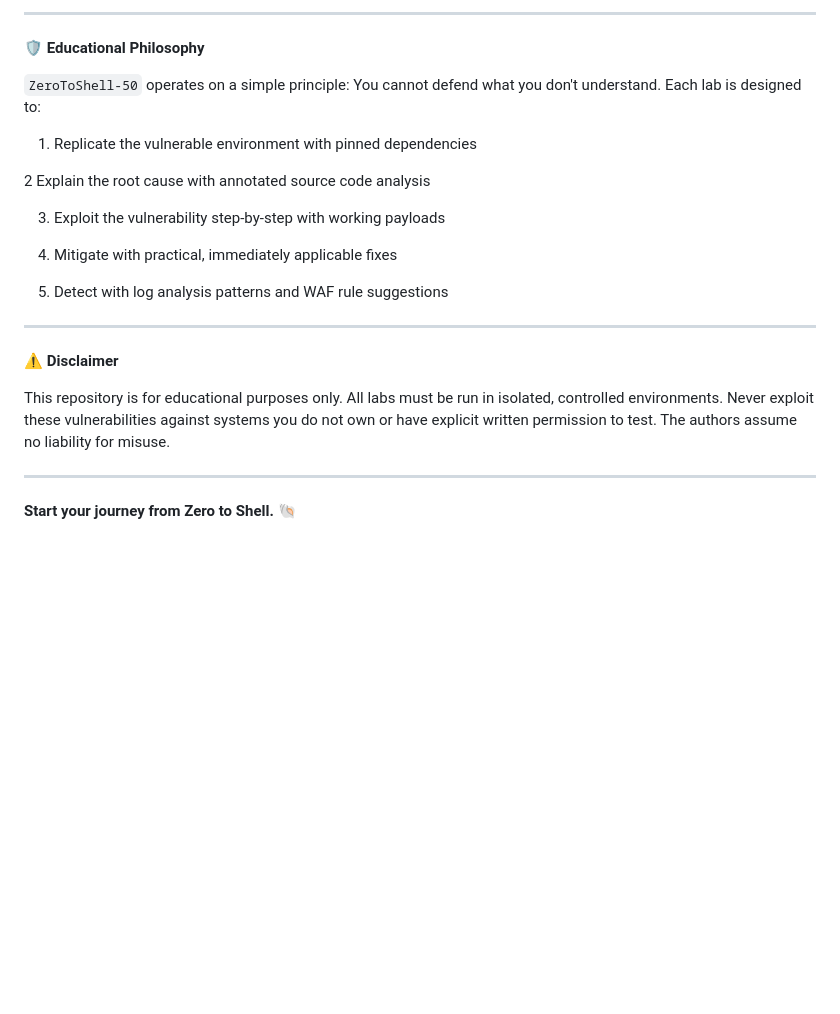
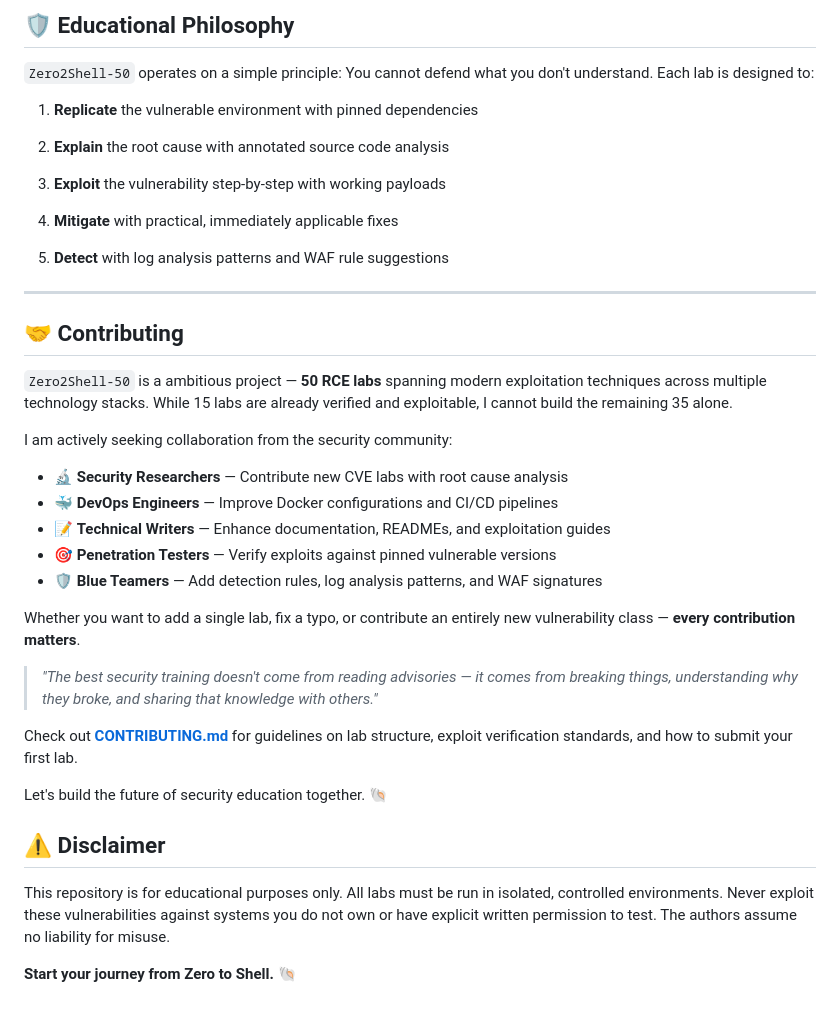
Before and after one commit to HaakimSec/zero2shell-50, a Markdown page: README.md, the part around one of its changes. Rendered like a GitHub page; blank space fills up the shorter version.

````diff
--- a/README.md
+++ b/README.md
@@ -100,27 +132,42 @@ ZeroToShell-50/
 
-```
----
+## 🛡️ Educational Philosophy
 
-**🛡️ Educational Philosophy**
+`Zero2Shell-50` operates on a simple principle: You cannot defend what you don't understand. Each lab is designed to:
 
-`ZeroToShell-50` operates on a simple principle: You cannot defend what you don't understand. Each lab is designed to:
+1. **Replicate** the vulnerable environment with pinned dependencies
 
-1. Replicate the vulnerable environment with pinned dependencies
+2. **Explain** the root cause with annotated source code analysis
 
-2 Explain the root cause with annotated source code analysis
+3. **Exploit** the vulnerability step-by-step with working payloads
 
-3. Exploit the vulnerability step-by-step with working payloads
+4. **Mitigate** with practical, immediately applicable fixes
 
-4. Mitigate with practical, immediately applicable fixes
-
-5. Detect with log analysis patterns and WAF rule suggestions
+5. **Detect** with log analysis patterns and WAF rule suggestions
 
 ---
 
-**⚠️ Disclaimer**
+## 🤝 Contributing
+
+`Zero2Shell-50` is a ambitious project — **50 RCE labs** spanning modern exploitation techniques across multiple technology stacks. While 15 labs are already verified and exploitable, I cannot build the remaining 35 alone.
+
+I am actively seeking collaboration from the security community:
+
+- 🔬 **Security Researchers** — Contribute new CVE labs with root cause analysis
+- 🐳 **DevOps Engineers** — Improve Docker configurations and CI/CD pipelines
+- 📝 **Technical Writers** — Enhance documentation, READMEs, and exploitation guides
+- 🎯 **Penetration Testers** — Verify exploits against pinned vulnerable versions
+- 🛡️ **Blue Teamers** — Add detection rules, log analysis patterns, and WAF signatures
+
+Whether you want to add a single lab, fix a typo, or contribute an entirely new vulnerability class — **every contribution matters**.
+
+> *"The best security training doesn't come from reading advisories — it comes from breaking things, understanding why they broke, and sharing that knowledge with others."*
+
+Check out **[CONTRIBUTING.md](CONTRIBUTING.md)** for guidelines on lab structure, exploit verification standards, and how to submit your first lab.
+
+Let's build the future of security education together. 🐚
+
+## ⚠️ Disclaimer
 
 This repository is for educational purposes only. All labs must be run in isolated, controlled environments. Never exploit these vulnerabilities against systems you do not own or have explicit written permission to test. The authors assume no liability for misuse.
 
----
-
 **Start your journey from Zero to Shell. 🐚**
````
Also changed, not shown: other parts of README.md (+53 -21 lines).
